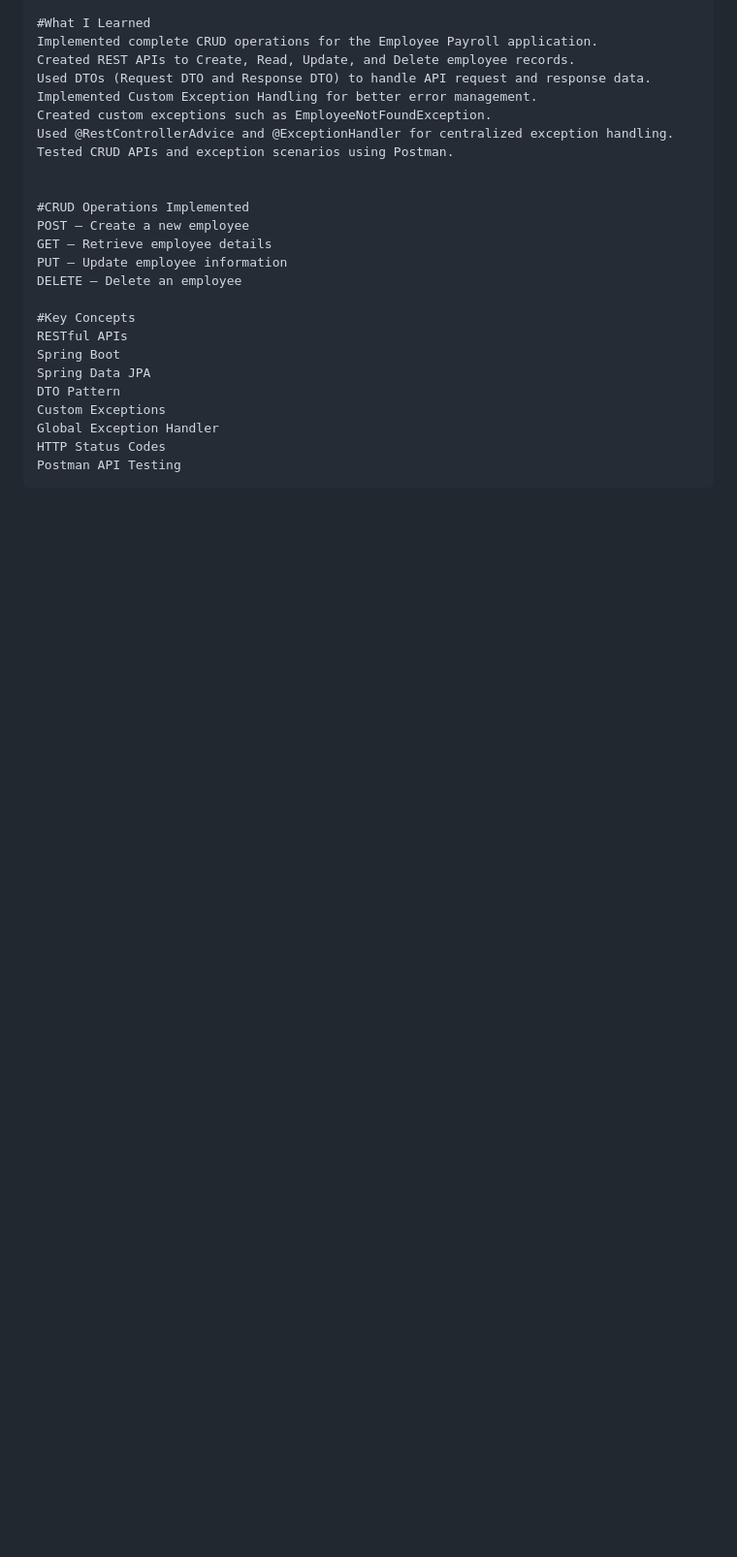
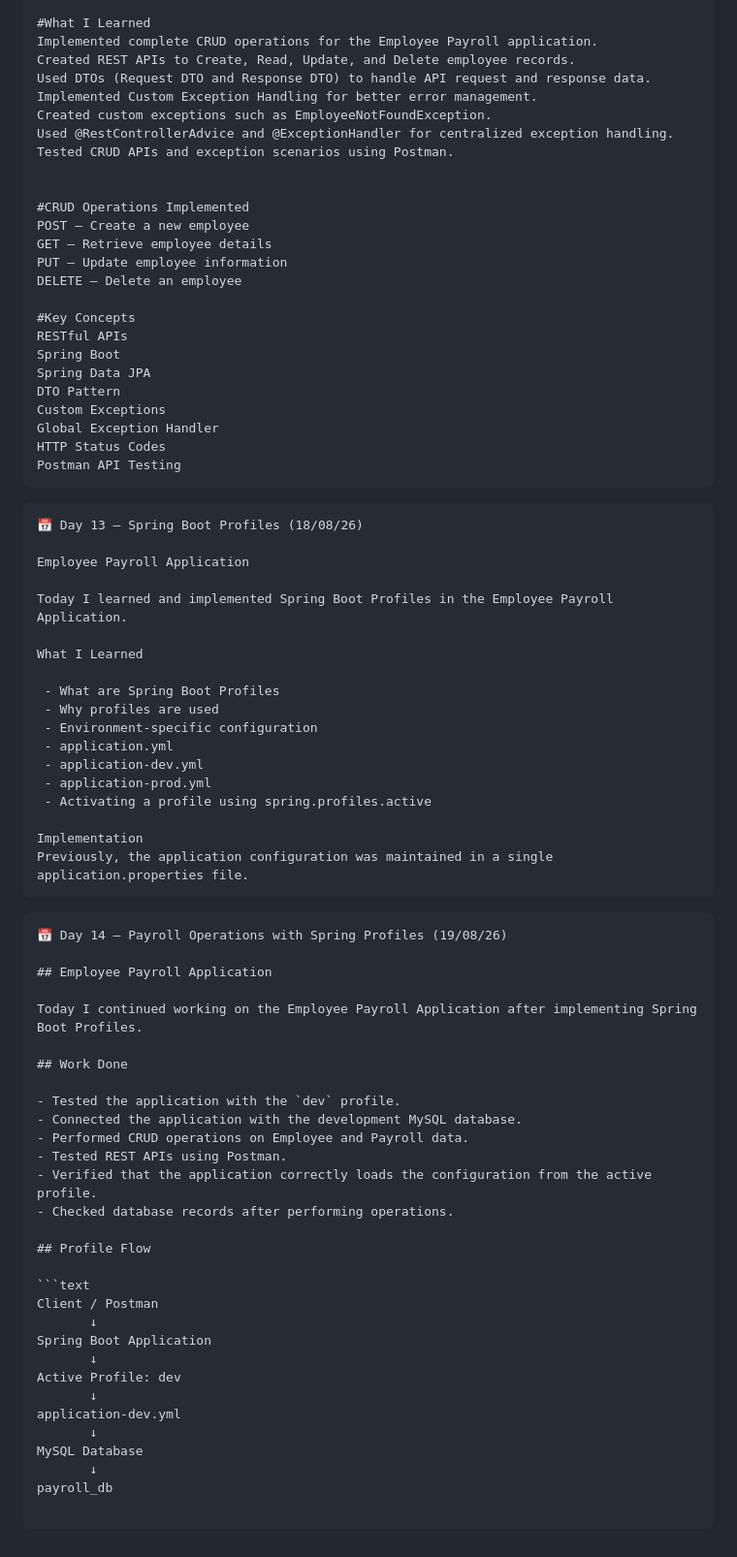
Before and after one commit to shyam8439438655/BridgeLabz-Training, a Markdown page: README.md, the part around the change. Shown at 97% size. GitHub-like rendering; blank space fills up the shorter version.

Commit message:
Add documentation for Spring Boot Profiles and CRUD operations
Documented the implementation of Spring Boot Profiles and payroll operations in the Employee Payroll Application.

````diff
--- a/README.md
+++ b/README.md
@@ -647,3 +647,57 @@ Global Exception Handler
 HTTP Status Codes
 Postman API Testing
 ```
+
+```
+📅 Day 13 – Spring Boot Profiles (18/08/26)
+
+Employee Payroll Application
+
+Today I learned and implemented Spring Boot Profiles in the Employee Payroll Application.
+
+What I Learned
+
+ - What are Spring Boot Profiles
+ - Why profiles are used
+ - Environment-specific configuration
+ - application.yml
+ - application-dev.yml
+ - application-prod.yml
+ - Activating a profile using spring.profiles.active
+
+Implementation
+Previously, the application configuration was maintained in a single application.properties file.
+```
+
+```
+📅 Day 14 – Payroll Operations with Spring Profiles (19/08/26)
+
+## Employee Payroll Application
+
+Today I continued working on the Employee Payroll Application after implementing Spring Boot Profiles.
+
+## Work Done
+
+- Tested the application with the `dev` profile.
+- Connected the application with the development MySQL database.
+- Performed CRUD operations on Employee and Payroll data.
+- Tested REST APIs using Postman.
+- Verified that the application correctly loads the configuration from the active profile.
+- Checked database records after performing operations.
+
+## Profile Flow
+
+```text
+Client / Postman
+       ↓
+Spring Boot Application
+       ↓
+Active Profile: dev
+       ↓
+application-dev.yml
+       ↓
+MySQL Database
+       ↓
+payroll_db
+
+```
````
